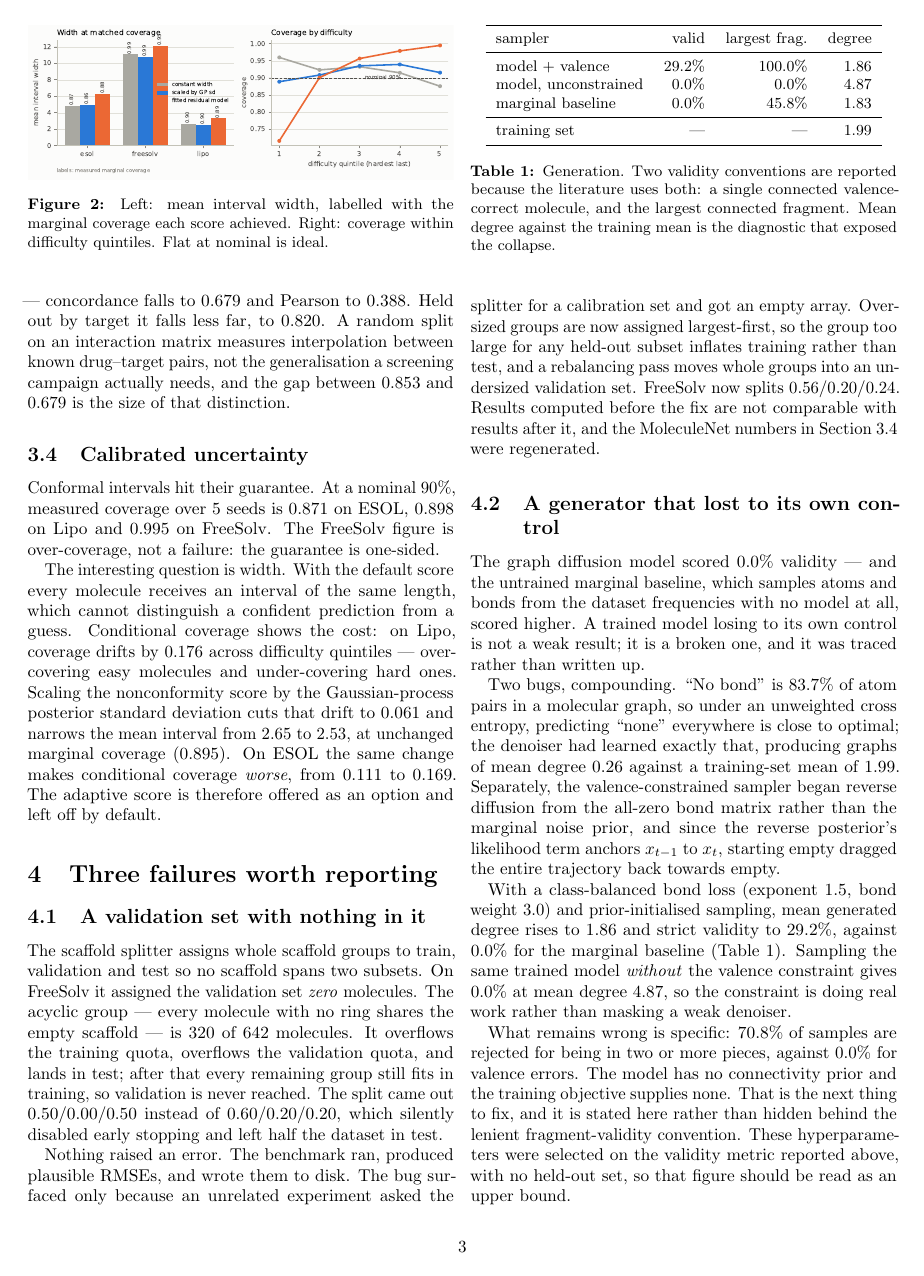
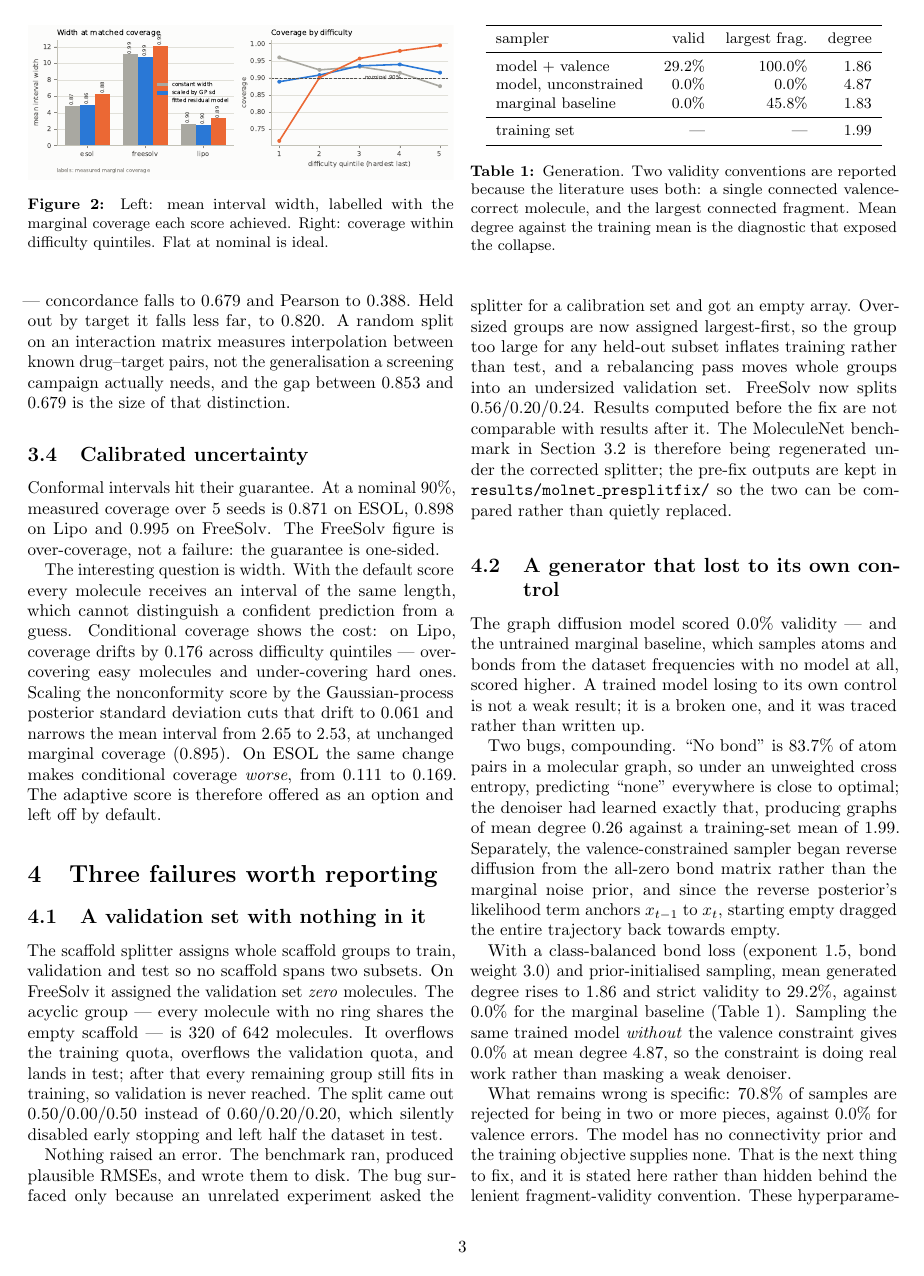
Before and after one commit to Cypherspec/NEXUS-pipeline, a LaTeX paper (paper/main.tex, which reads paper/sections_negative.tex): page 3 of 5. Compiled offline with pdfLaTeX.

Commit message:
Point the split-fix note at the right section and keep the pre-fix outputs
The paper claimed the MoleculeNet table had already been regenerated
under the corrected splitter. It has not -- that run is still going --
so the sentence now says so, and the pre-fix outputs are kept in
results/molnet_presplitfix/ so the two runs can be compared rather than
one quietly replacing the other. The cross-reference pointed at the
conformal section rather than the benchmark it was about.

```diff
--- a/paper/sections_negative.tex
+++ b/paper/sections_negative.tex
@@ -18,8 +18,10 @@ a calibration set and got an empty array. Oversized groups are now assigned
 largest-first, so the group too large for any held-out subset inflates training
 rather than test, and a rebalancing pass moves whole groups into an undersized
 validation set. FreeSolv now splits $0.56 / 0.20 / 0.24$. Results computed before the
-fix are not comparable with results after it, and the MoleculeNet numbers in
-Section~\ref{sec:conformal} were regenerated.
+fix are not comparable with results after it. The MoleculeNet benchmark in
+Section~\ref{sec:molnet} is therefore being regenerated under the corrected
+splitter; the pre-fix outputs are kept in \texttt{results/molnet\_presplitfix/} so
+the two can be compared rather than quietly replaced.
 
 \subsection{A generator that lost to its own control}
 
```
Also changed, not shown: paper/sections_results.tex (+1 -0 lines), paper/main.pdf, 15 other files.
